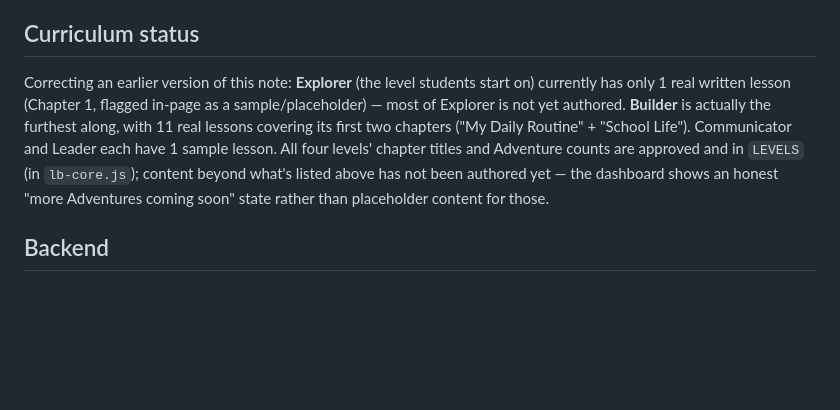
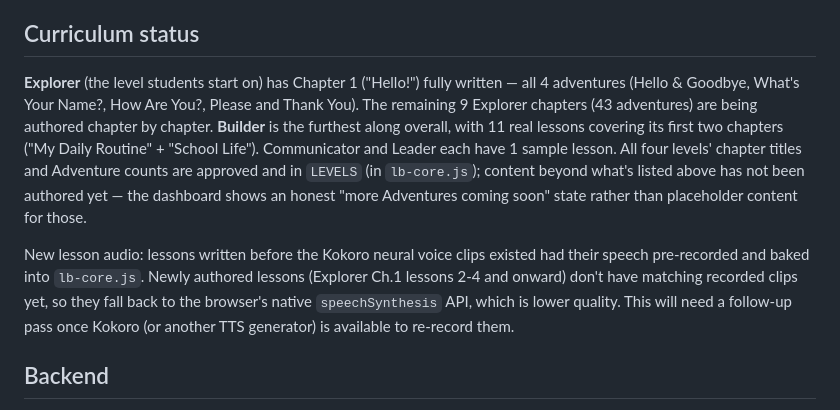
Before and after one commit to araiyadp-arch/linguabridge, a Markdown page: README.md, the part around the change. Rendered like a GitHub page; blank space fills up the shorter version.

Commit message:
Update README curriculum status for Explorer Ch.1 completion Co-Authored-By: Claude Sonnet 5 <noreply@anthropic.com> Claude-Session: https://claude.ai/code/session_01CXSsVddGNzowqtKvYbaLpu

```diff
--- a/README.md
+++ b/README.md
@@ -27,7 +27,9 @@ The 6 lesson-flow pages used to each embed a byte-for-byte identical ~6.1MB copy
 
 ## Curriculum status
 
-Correcting an earlier version of this note: **Explorer** (the level students start on) currently has only 1 real written lesson (Chapter 1, flagged in-page as a sample/placeholder) — most of Explorer is not yet authored. **Builder** is actually the furthest along, with 11 real lessons covering its first two chapters ("My Daily Routine" + "School Life"). Communicator and Leader each have 1 sample lesson. All four levels' chapter titles and Adventure counts are approved and in `LEVELS` (in `lb-core.js`); content beyond what's listed above has not been authored yet — the dashboard shows an honest "more Adventures coming soon" state rather than placeholder content for those.
+**Explorer** (the level students start on) has Chapter 1 ("Hello!") fully written — all 4 adventures (Hello & Goodbye, What's Your Name?, How Are You?, Please and Thank You). The remaining 9 Explorer chapters (43 adventures) are being authored chapter by chapter. **Builder** is the furthest along overall, with 11 real lessons covering its first two chapters ("My Daily Routine" + "School Life"). Communicator and Leader each have 1 sample lesson. All four levels' chapter titles and Adventure counts are approved and in `LEVELS` (in `lb-core.js`); content beyond what's listed above has not been authored yet — the dashboard shows an honest "more Adventures coming soon" state rather than placeholder content for those.
+
+New lesson audio: lessons written before the Kokoro neural voice clips existed had their speech pre-recorded and baked into `lb-core.js`. Newly authored lessons (Explorer Ch.1 lessons 2-4 and onward) don't have matching recorded clips yet, so they fall back to the browser's native `speechSynthesis` API, which is lower quality. This will need a follow-up pass once Kokoro (or another TTS generator) is available to re-record them.
 
 ## Backend
 
```
